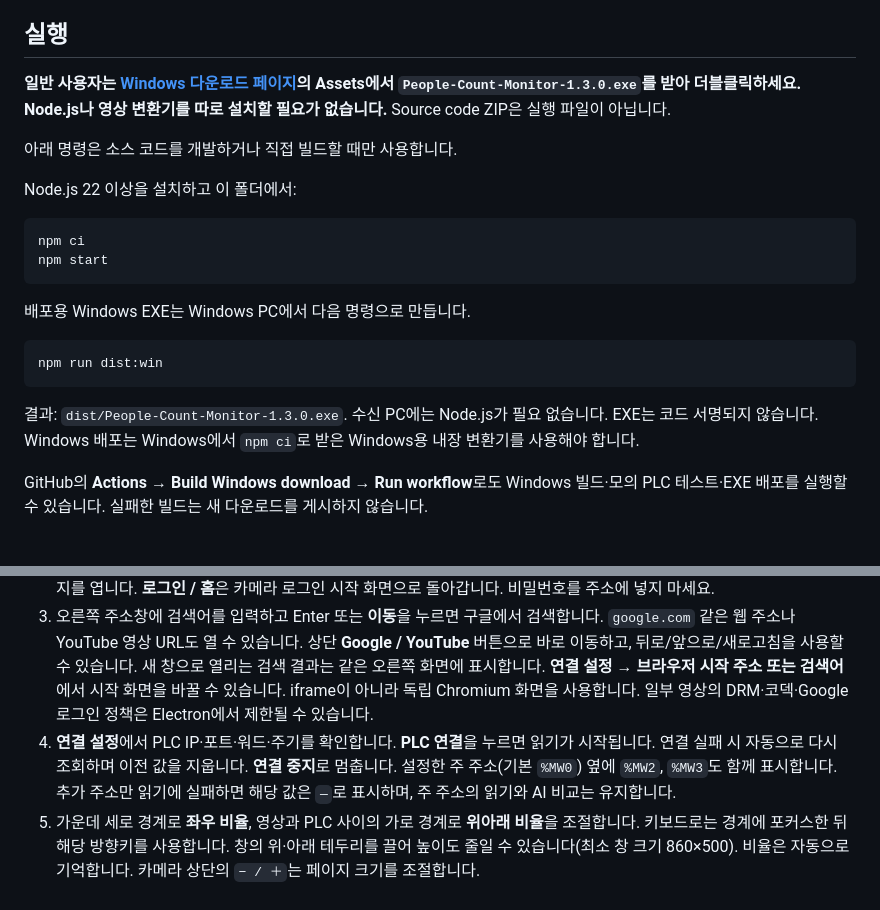
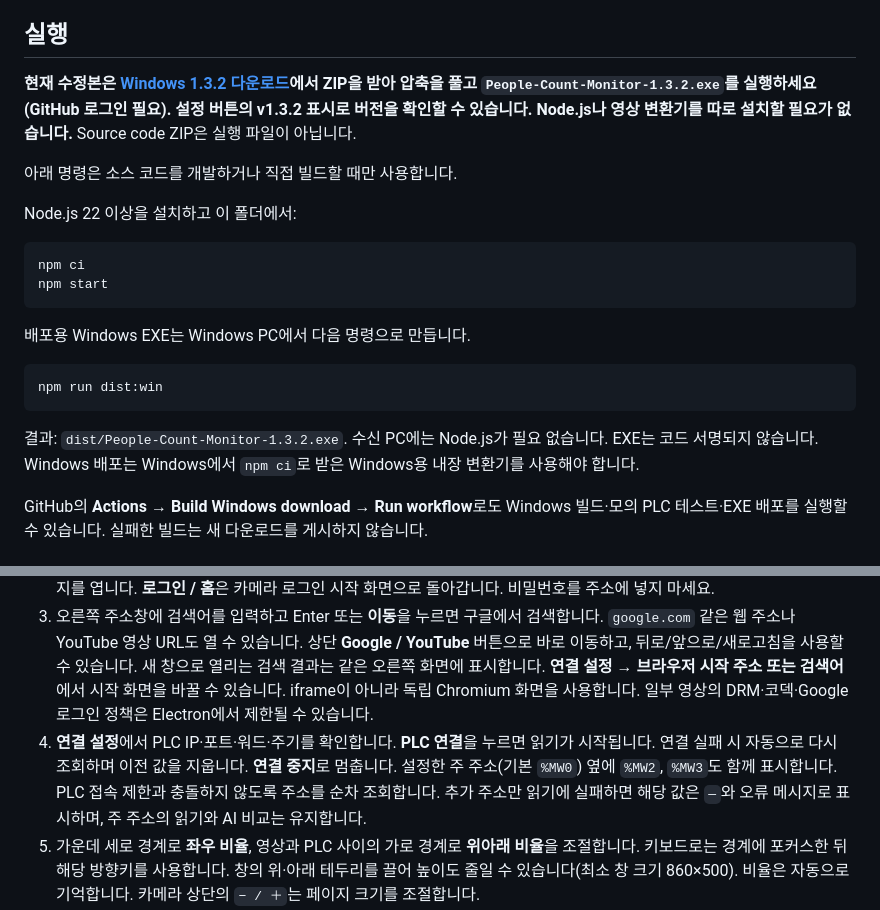
Before and after one commit to seoljaegeun3-svg/people-count-monitor, a Markdown page: README.md, 2 parts joined by grey strips. Rendered like a GitHub page.

Commit message:
Link Windows 1.3.2 build and document PLC error display

````diff
--- a/README.md
+++ b/README.md
@@ -4,7 +4,7 @@ Windows에서 **왼쪽 카메라 웹 뷰어 · 오른쪽 웹 탭 · 아래 LS PL
 
 ## 실행
 
-**일반 사용자는 [Windows 다운로드 페이지](https://github.com/seoljaegeun3-svg/people-count-monitor/releases/latest)의 Assets에서 `People-Count-Monitor-1.3.0.exe`를 받아 더블클릭하세요. Node.js나 영상 변환기를 따로 설치할 필요가 없습니다.** Source code ZIP은 실행 파일이 아닙니다.
+**현재 수정본은 [Windows 1.3.2 다운로드](https://github.com/seoljaegeun3-svg/people-count-monitor/actions/runs/39760879971/artifacts/12418037032)에서 ZIP을 받아 압축을 풀고 `People-Count-Monitor-1.3.2.exe`를 실행하세요(GitHub 로그인 필요). 설정 버튼의 v1.3.2 표시로 버전을 확인할 수 있습니다. Node.js나 영상 변환기를 따로 설치할 필요가 없습니다.** Source code ZIP은 실행 파일이 아닙니다.
 
 아래 명령은 소스 코드를 개발하거나 직접 빌드할 때만 사용합니다.
 
@@ -21,7 +21,7 @@ npm start
 npm run dist:win
 ```
 
-결과: `dist/People-Count-Monitor-1.3.0.exe`. 수신 PC에는 Node.js가 필요 없습니다. EXE는 코드 서명되지 않습니다. Windows 배포는 Windows에서 `npm ci`로 받은 Windows용 내장 변환기를 사용해야 합니다.
+결과: `dist/People-Count-Monitor-1.3.2.exe`. 수신 PC에는 Node.js가 필요 없습니다. EXE는 코드 서명되지 않습니다. Windows 배포는 Windows에서 `npm ci`로 받은 Windows용 내장 변환기를 사용해야 합니다.
 
 GitHub의 **Actions → Build Windows download → Run workflow**로도 Windows 빌드·모의 PLC 테스트·EXE 배포를 실행할 수 있습니다. 실패한 빌드는 새 다운로드를 게시하지 않습니다.
 
@@ -30,7 +30,7 @@ GitHub의 **Actions → Build Windows download → Run workflow**로도 Windows
 1. 카메라·PLC가 연결된 Windows PC에서 실행합니다.
 2. 기본 주소 `http://192.168.1.100/home/setup/opensdk/html/WiseAI/index.html#/analytics/setup/IVA_AREA`에서 시작합니다. 카메라가 HTTP Basic/Digest 인증을 요구하면 앱의 **카메라 로그인** 창에 카메라 아이디·비밀번호를 입력합니다. 웹 로그인 화면이 나오면 그 화면에서 로그인합니다. 로그인 후 왼쪽 상단 **피플카운팅**을 누르면 스크린샷의 WiseAI 페이지를 엽니다. **로그인 / 홈**은 카메라 로그인 시작 화면으로 돌아갑니다. 비밀번호를 주소에 넣지 마세요.
 3. 오른쪽 주소창에 검색어를 입력하고 Enter 또는 **이동**을 누르면 구글에서 검색합니다. `google.com` 같은 웹 주소나 YouTube 영상 URL도 열 수 있습니다. 상단 **Google / YouTube** 버튼으로 바로 이동하고, 뒤로/앞으로/새로고침을 사용할 수 있습니다. 새 창으로 열리는 검색 결과는 같은 오른쪽 화면에 표시합니다. **연결 설정 → 브라우저 시작 주소 또는 검색어**에서 시작 화면을 바꿀 수 있습니다. iframe이 아니라 독립 Chromium 화면을 사용합니다. 일부 영상의 DRM·코덱·Google 로그인 정책은 Electron에서 제한될 수 있습니다.
-4. **연결 설정**에서 PLC IP·포트·워드·주기를 확인합니다. **PLC 연결**을 누르면 읽기가 시작됩니다. 연결 실패 시 자동으로 다시 조회하며 이전 값을 지웁니다. **연결 중지**로 멈춥니다. 설정한 주 주소(기본 `%MW0`) 옆에 `%MW2`, `%MW3`도 함께 표시합니다. 추가 주소만 읽기에 실패하면 해당 값은 `—`로 표시하며, 주 주소의 읽기와 AI 비교는 유지합니다.
+4. **연결 설정**에서 PLC IP·포트·워드·주기를 확인합니다. **PLC 연결**을 누르면 읽기가 시작됩니다. 연결 실패 시 자동으로 다시 조회하며 이전 값을 지웁니다. **연결 중지**로 멈춥니다. 설정한 주 주소(기본 `%MW0`) 옆에 `%MW2`, `%MW3`도 함께 표시합니다. PLC 접속 제한과 충돌하지 않도록 주소를 순차 조회합니다. 추가 주소만 읽기에 실패하면 해당 값은 `—`와 오류 메시지로 표시하며, 주 주소의 읽기와 AI 비교는 유지합니다.
 5. 가운데 세로 경계로 **좌우 비율**, 영상과 PLC 사이의 가로 경계로 **위아래 비율**을 조절합니다. 키보드로는 경계에 포커스한 뒤 해당 방향키를 사용합니다. 창의 위·아래 테두리를 끌어 높이도 줄일 수 있습니다(최소 창 크기 860×500). 비율은 자동으로 기억합니다. 카메라 상단의 `− / ＋`는 페이지 크기를 조절합니다.
 6. **웹 창 추가** 또는 탭 옆 **＋**로 웹 탭을 추가하고 **×**로 닫습니다. 모든 탭을 닫으면 오른쪽 영역이 사라지고 카메라가 넓어집니다. **웹 창 추가**로 다시 열 수 있습니다. 오른쪽 영역을 닫았는지는 다음 실행에도 기억합니다. 열린 개별 탭 목록은 종료 시 초기화하며 시작 주소 설정을 사용합니다. 탭은 최대 12개입니다.
 
````
